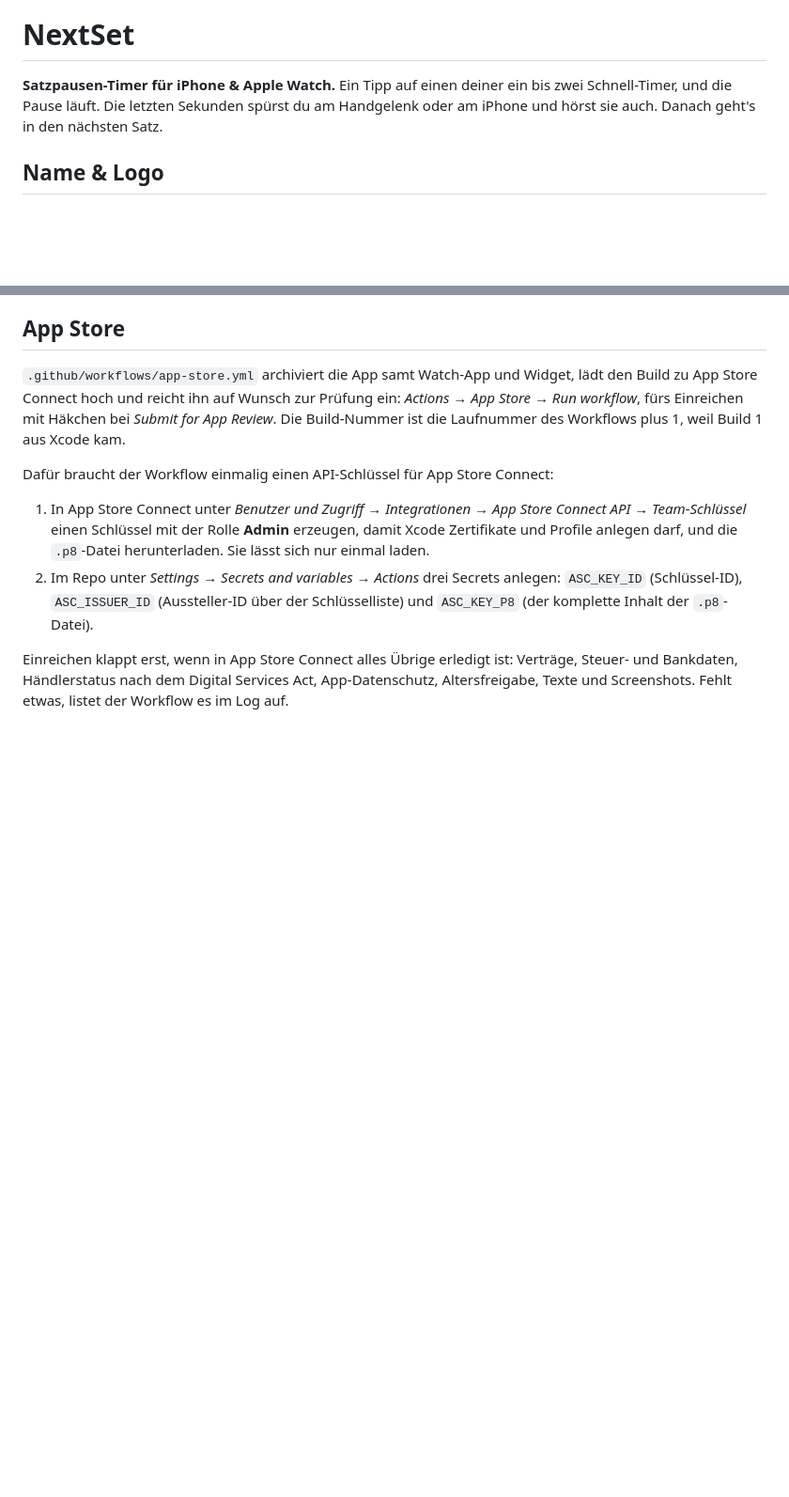
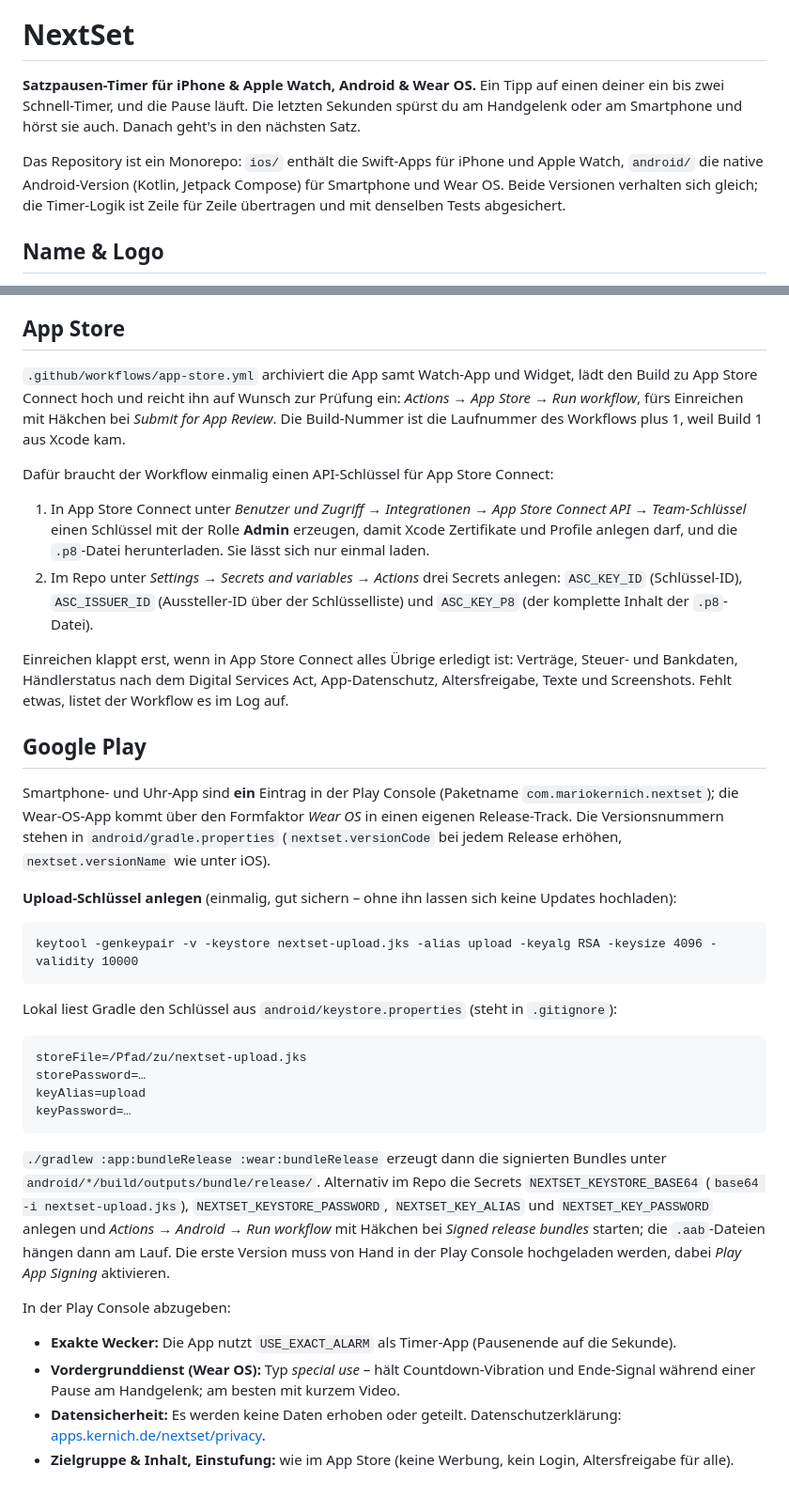
Before and after one commit to mariokernich/nextset, a Markdown page: README.md, 2 parts joined by grey strips. Shown at 94% size. Drawn GitHub-style; blank space fills up the shorter version.

````diff
--- a/README.md
+++ b/README.md
@@ -2,7 +2,9 @@
 
 # NextSet
 
-**Satzpausen-Timer für iPhone & Apple Watch.** Ein Tipp auf einen deiner ein bis zwei Schnell-Timer, und die Pause läuft. Die letzten Sekunden spürst du am Handgelenk oder am iPhone und hörst sie auch. Danach geht's in den nächsten Satz.
+**Satzpausen-Timer für iPhone & Apple Watch, Android & Wear OS.** Ein Tipp auf einen deiner ein bis zwei Schnell-Timer, und die Pause läuft. Die letzten Sekunden spürst du am Handgelenk oder am Smartphone und hörst sie auch. Danach geht's in den nächsten Satz.
+
+Das Repository ist ein Monorepo: `ios/` enthält die Swift-Apps für iPhone und Apple Watch, `android/` die native Android-Version (Kotlin, Jetpack Compose) für Smartphone und Wear OS. Beide Versionen verhalten sich gleich; die Timer-Logik ist Zeile für Zeile übertragen und mit denselben Tests abgesichert.
 
 ## Name & Logo
 
@@ -107,3 +134,30 @@ Dafür braucht der Workflow einmalig einen API-Schlüssel für App Store Connect
 2. Im Repo unter *Settings → Secrets and variables → Actions* drei Secrets anlegen: `ASC_KEY_ID` (Schlüssel-ID), `ASC_ISSUER_ID` (Aussteller-ID über der Schlüsselliste) und `ASC_KEY_P8` (der komplette Inhalt der `.p8`-Datei).
 
 Einreichen klappt erst, wenn in App Store Connect alles Übrige erledigt ist: Verträge, Steuer- und Bankdaten, Händlerstatus nach dem Digital Services Act, App-Datenschutz, Altersfreigabe, Texte und Screenshots. Fehlt etwas, listet der Workflow es im Log auf.
+
+## Google Play
+
+Smartphone- und Uhr-App sind **ein** Eintrag in der Play Console (Paketname `com.mariokernich.nextset`); die Wear-OS-App kommt über den Formfaktor *Wear OS* in einen eigenen Release-Track. Die Versionsnummern stehen in `android/gradle.properties` (`nextset.versionCode` bei jedem Release erhöhen, `nextset.versionName` wie unter iOS).
+
+**Upload-Schlüssel anlegen** (einmalig, gut sichern – ohne ihn lassen sich keine Updates hochladen):
+
+```
+keytool -genkeypair -v -keystore nextset-upload.jks -alias upload -keyalg RSA -keysize 4096 -validity 10000
+```
+
+Lokal liest Gradle den Schlüssel aus `android/keystore.properties` (steht in `.gitignore`):
+
+```
+storeFile=/Pfad/zu/nextset-upload.jks
+storePassword=…
+keyAlias=upload
+keyPassword=…
+```
+
+`./gradlew :app:bundleRelease :wear:bundleRelease` erzeugt dann die signierten Bundles unter `android/*/build/outputs/bundle/release/`. Alternativ im Repo die Secrets `NEXTSET_KEYSTORE_BASE64` (`base64 -i nextset-upload.jks`), `NEXTSET_KEYSTORE_PASSWORD`, `NEXTSET_KEY_ALIAS` und `NEXTSET_KEY_PASSWORD` anlegen und *Actions → Android → Run workflow* mit Häkchen bei *Signed release bundles* starten; die `.aab`-Dateien hängen dann am Lauf. Die erste Version muss von Hand in der Play Console hochgeladen werden, dabei *Play App Signing* aktivieren.
+
+In der Play Console abzugeben:
+- **Exakte Wecker:** Die App nutzt `USE_EXACT_ALARM` als Timer-App (Pausenende auf die Sekunde).
+- **Vordergrunddienst (Wear OS):** Typ *special use* – hält Countdown-Vibration und Ende-Signal während einer Pause am Handgelenk; am besten mit kurzem Video.
+- **Datensicherheit:** Es werden keine Daten erhoben oder geteilt. Datenschutzerklärung: [apps.kernich.de/nextset/privacy](https://apps.kernich.de/nextset/privacy/).
+- **Zielgruppe & Inhalt, Einstufung:** wie im App Store (keine Werbung, kein Login, Altersfreigabe für alle).
````
Also changed, not shown: other parts of README.md (+28 -3 lines).
